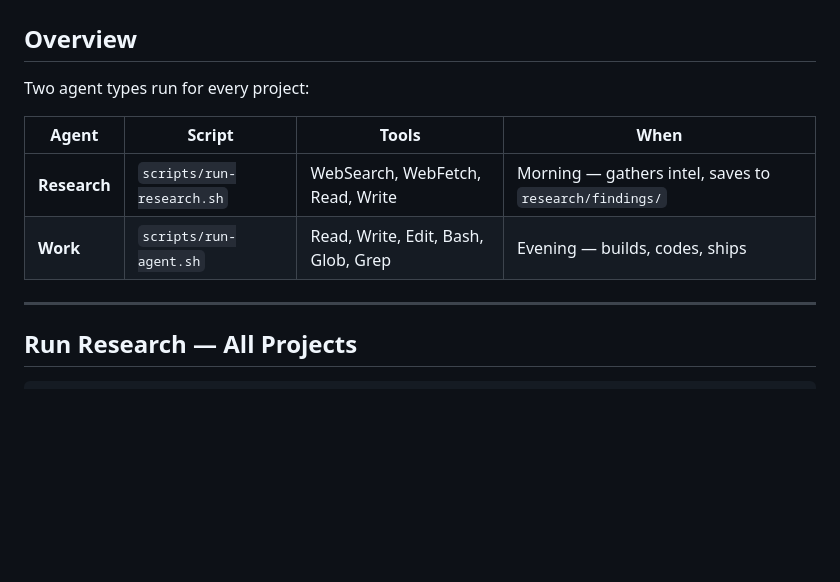
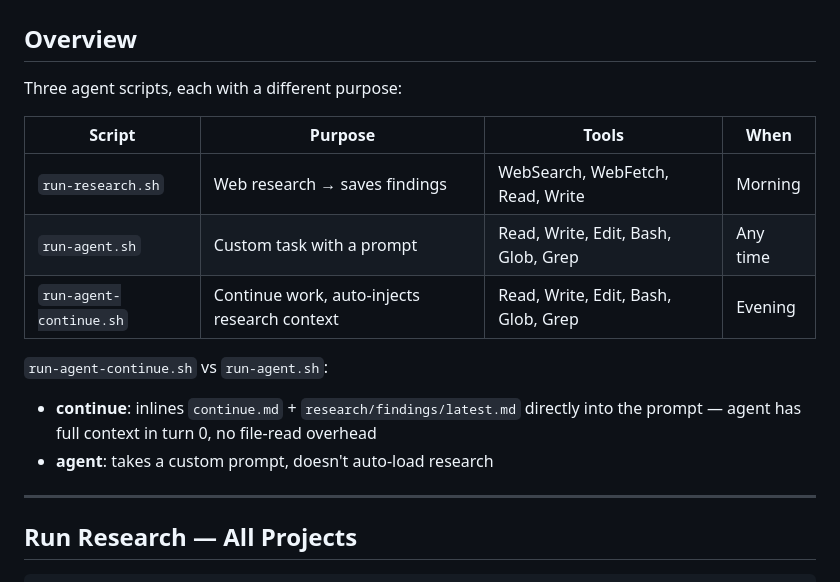
Before and after one commit to biggling/aiProjects, a Markdown page: example.md, the part around one of its changes. GitHub-like rendering; blank space fills up the shorter version.

```diff
--- a/example.md
+++ b/example.md
@@ -2,12 +2,17 @@
 
 ## Overview
 
-Two agent types run for every project:
+Three agent scripts, each with a different purpose:
 
-| Agent | Script | Tools | When |
-|-------|--------|-------|------|
-| **Research** | `scripts/run-research.sh` | WebSearch, WebFetch, Read, Write | Morning — gathers intel, saves to `research/findings/` |
-| **Work** | `scripts/run-agent.sh` | Read, Write, Edit, Bash, Glob, Grep | Evening — builds, codes, ships |
+| Script | Purpose | Tools | When |
+|--------|---------|-------|------|
+| `run-research.sh` | Web research → saves findings | WebSearch, WebFetch, Read, Write | Morning |
+| `run-agent.sh` | Custom task with a prompt | Read, Write, Edit, Bash, Glob, Grep | Any time |
+| `run-agent-continue.sh` | Continue work, auto-injects research context | Read, Write, Edit, Bash, Glob, Grep | Evening |
+
+`run-agent-continue.sh` vs `run-agent.sh`:
+- **continue**: inlines `continue.md` + `research/findings/latest.md` directly into the prompt — agent has full context in turn 0, no file-read overhead
+- **agent**: takes a custom prompt, doesn't auto-load research
 
 ---
 
```
Also changed, not shown: other parts of example.md (+53 -1 lines).
